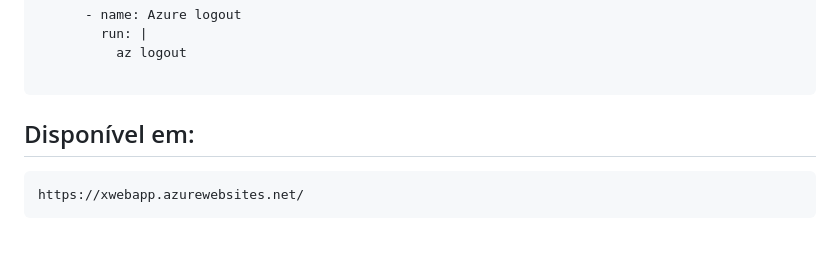
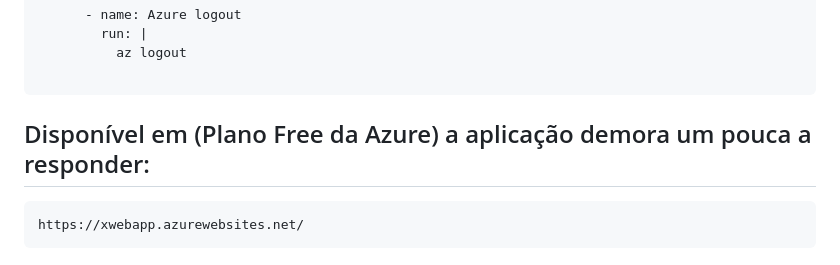
Before and after one commit to jamylguimaraes/Python-flash-app-Docker, a Markdown page: README.md, the part around the change. Drawn GitHub-style.

````diff
--- a/README.md
+++ b/README.md
@@ -94,7 +94,7 @@ jobs:
 
 ```
 
-## Disponível em:
+## Disponível em (Plano Free da Azure) a aplicação demora um pouca a responder:
 
 ```python
 https://xwebapp.azurewebsites.net/
````
